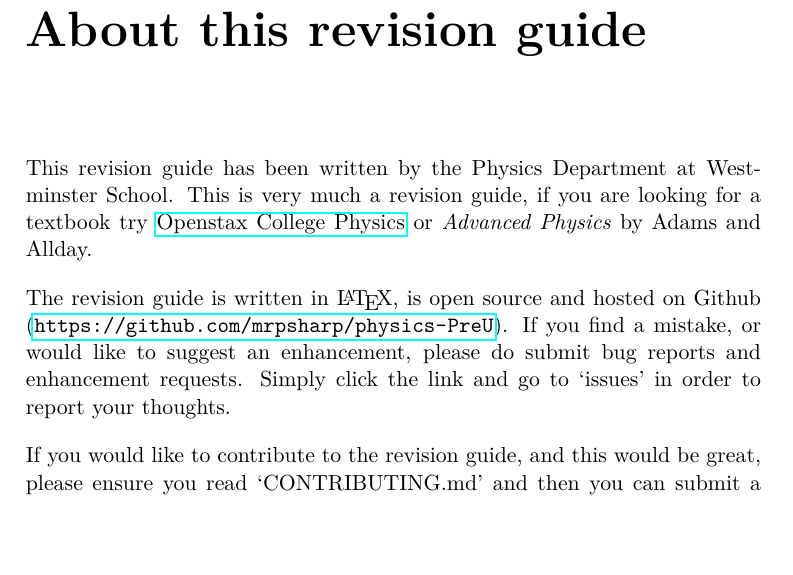
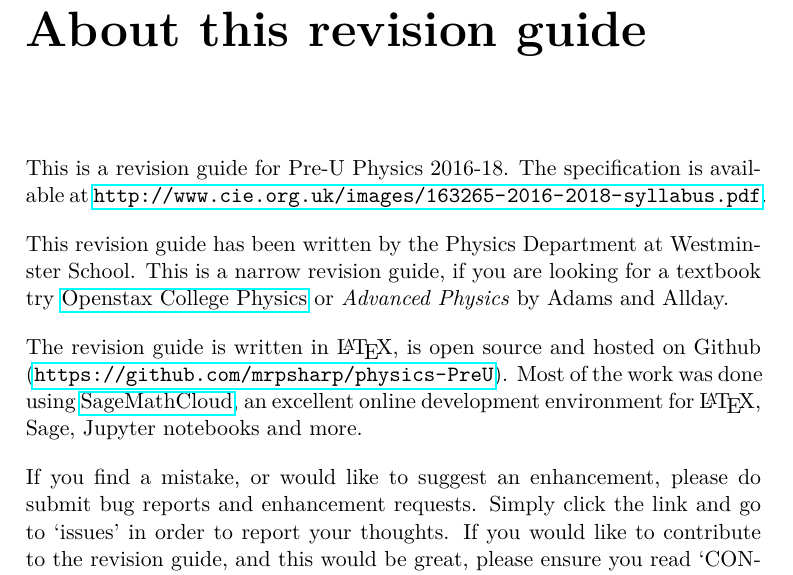
Before and after one commit to mrpsharp/physics-PreU, a LaTeX document (about.tex): part of the page, cut so that both start at the same text, the shorter picture padded with empty space. Compiled offline with pdfLaTeX; a LaTeX package or settings file that is missing is left out.

Commit message:
updated about

```diff
--- a/about.tex
+++ b/about.tex
@@ -3,10 +3,13 @@
 \begin{document}
 \chapter{About this revision guide}
 
-This revision guide has been written by the Physics Department at Westminster School. This is very much a revision guide, if you are looking for a textbook try \href{https://openstax.org/details/books/college-physics}{Openstax College Physics} or \emph{Advanced Physics} by Adams and Allday.
+This is a revision guide for Pre-U Physics 2016-18. The specification is available at \url{http://www.cie.org.uk/images/163265-2016-2018-syllabus.pdf}.
 
-The revision guide is written in \LaTeX, is open source and hosted on Github (\url{https://github.com/mrpsharp/physics-PreU}). If you find a mistake, or would like to suggest an enhancement, please do submit bug reports and enhancement requests. Simply click the link and go to `issues' in order to report your thoughts.
+This revision guide has been written by the Physics Department at Westminster School. This is a narrow revision guide, if you are looking for a textbook try \href{https://openstax.org/details/books/college-physics}{Openstax College Physics} or \emph{Advanced Physics} by Adams and Allday.
 
-If you would like to contribute to the revision guide, and this would be great, please ensure you read `CONTRIBUTING.md' and then you can submit a pull request.
+The revision guide is written in \LaTeX, is open source and hosted on Github (\url{https://github.com/mrpsharp/physics-PreU}). Most of the work was done using \href{https://cloud.sagemath.com}{SageMathCloud}, an excellent online development environment for \LaTeX, Sage, Jupyter notebooks and more.
+
+
+If you find a mistake, or would like to suggest an enhancement, please do submit bug reports and enhancement requests. Simply click the link and go to `issues' in order to report your thoughts. If you would like to contribute to the revision guide, and this would be great, please ensure you read `CONTRIBUTING.md' and then you can submit a pull request.
 
 \end{document}
```
Also changed, not shown: README.md.
